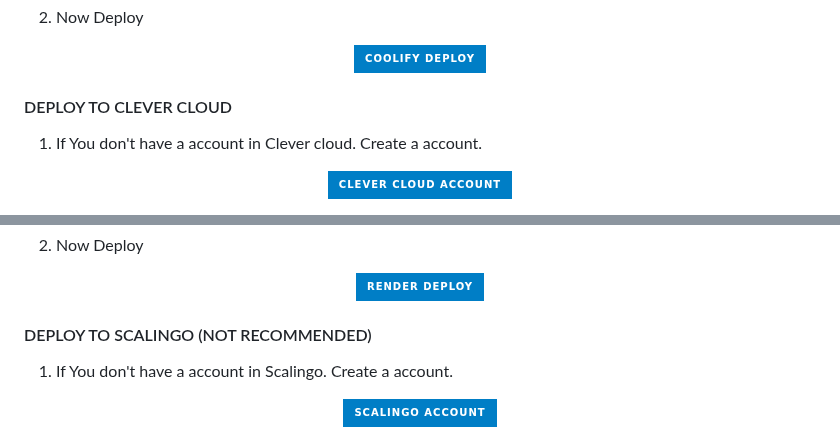
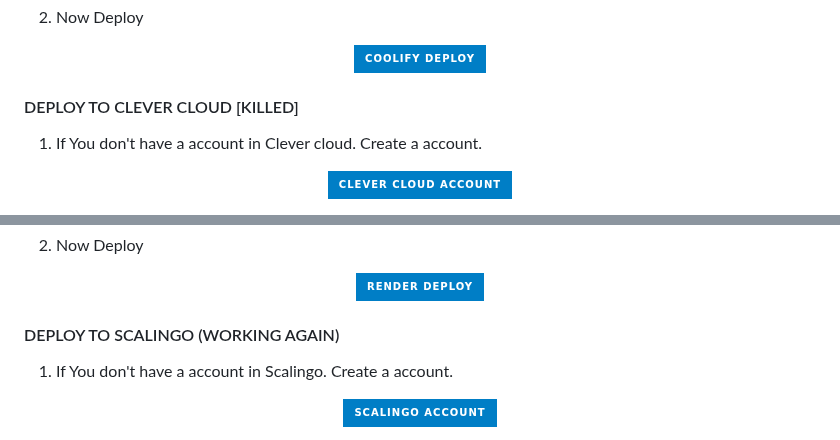
Before and after one commit to Guru322/GURU-Ai, a Markdown page: README.md, 2 parts joined by grey strips. GitHub-like rendering; badges without logos.

Commit message:
Update README.md
new scalingo tutorial soon

```diff
--- a/README.md
+++ b/README.md
@@ -40,7 +40,7 @@ GURU-BOT- Simple Multi Device whatsapp bot.
     <br>
 <p align="center"><a href="https://youtu.be/hBxSyqyeoFU"> <img src="https://img.shields.io/badge/Coolify%20Deploy-blue?style=for-the-badge&logo=coolify" width="220" height="38.45"/></a></p>
 
-#### DEPLOY TO CLEVER CLOUD
+#### DEPLOY TO CLEVER CLOUD [KILLED]
 
 1. If You don't have a account in Clever cloud. Create a account.
     <br>
@@ -62,7 +62,7 @@ GURU-BOT- Simple Multi Device whatsapp bot.
     <br>
 <p align="center"><a href="https://dashboard.render.com/blueprint/new?repo=https%3A%2F%2Fgithub.com%2FGuru322%2FGURU-BOT"> <img src="https://img.shields.io/badge/Render%20Deploy-blue?style=for-the-badge&logo=render" width="220" height="38.45"/></a></p>
 
-#### DEPLOY TO SCALINGO (NOT RECOMMENDED)
+#### DEPLOY TO SCALINGO (WORKING AGAIN)
 
 1. If You don't have a account in Scalingo. Create a account.
     <br>
```
